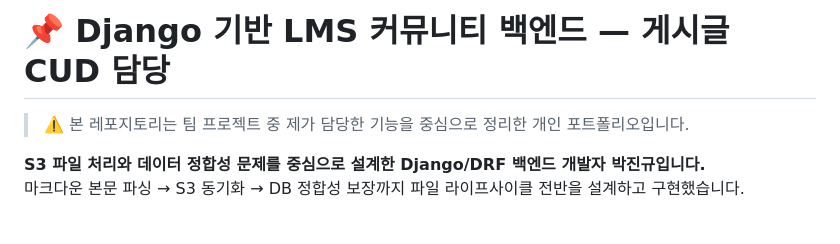
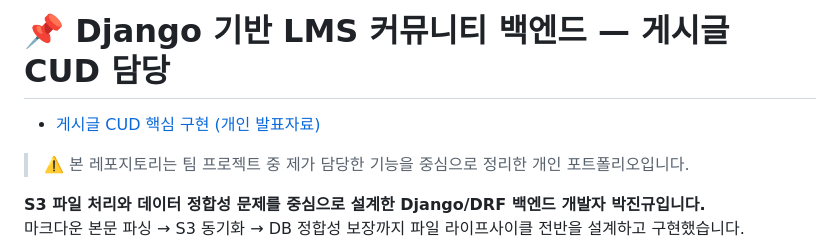
Before and after one commit to PJG8806/oz_externship_be_07, a Markdown page: README.md, the part around the change. GitHub-like rendering; blank space fills up the shorter version.

```diff
--- a/README.md
+++ b/README.md
@@ -1,5 +1,5 @@
 # 📌 Django 기반 LMS 커뮤니티 백엔드 — 게시글 CUD 담당
-
+- [게시글 CUD 핵심 구현 (개인 발표자료)](./박진규_메인프로젝트.html)
 > ⚠️ 본 레포지토리는 팀 프로젝트 중 제가 담당한 기능을 중심으로 정리한 개인 포트폴리오입니다.
 
 **S3 파일 처리와 데이터 정합성 문제를 중심으로 설계한 Django/DRF 백엔드 개발자 박진규입니다.**
```
